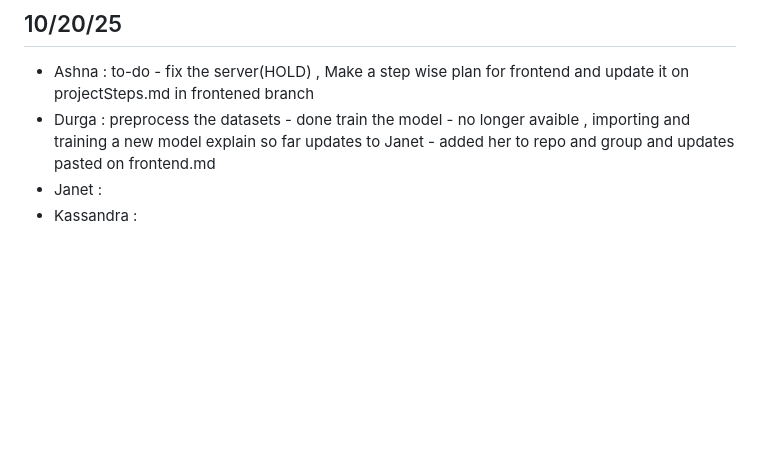
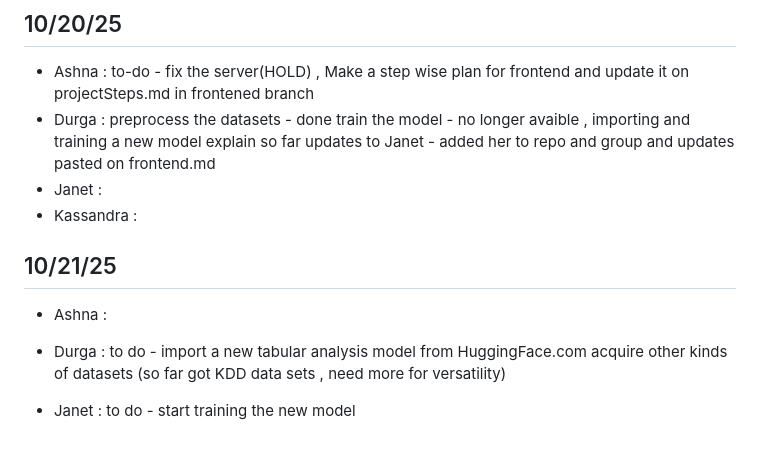
Before and after one commit to durga-jhansi-y/durga-jhansi-y.github.io, a Markdown page: README.md, the part around the change. Drawn GitHub-style; blank space fills up the shorter version.

```diff
--- a/README.md
+++ b/README.md
@@ -65,3 +65,10 @@ frontend/ </br>
   explain so far updates to Janet - added her to repo and group and updates pasted on frontend.md </br>
 - Janet : </br>
 - Kassandra : </br>
+
+## 10/21/25
+- Ashna :
+- Durga : to do - import a new tabular analysis model from HuggingFace.com </br>
+acquire other kinds of datasets (so far got KDD data sets , need more for versatility) </br>
+
+- Janet : to do - start training the new model
```
